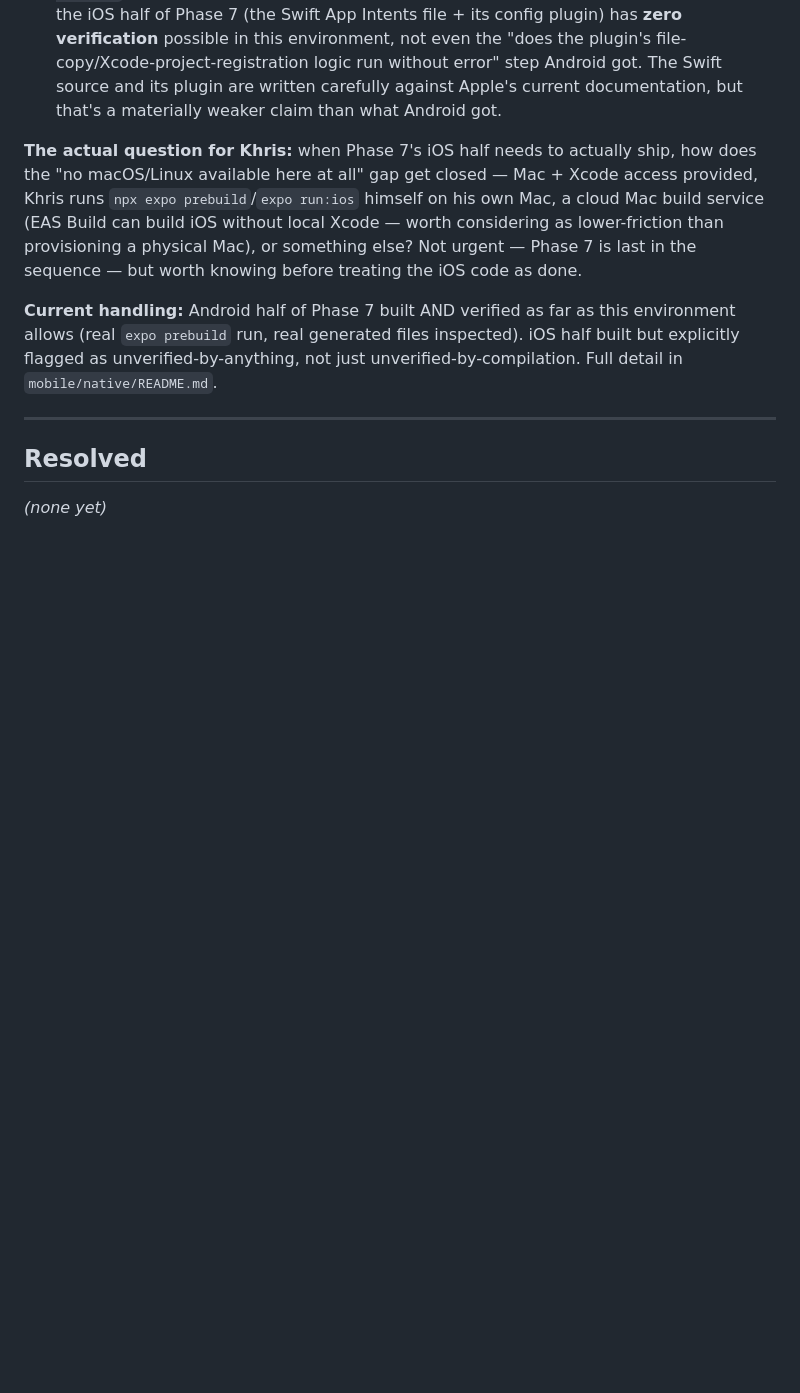
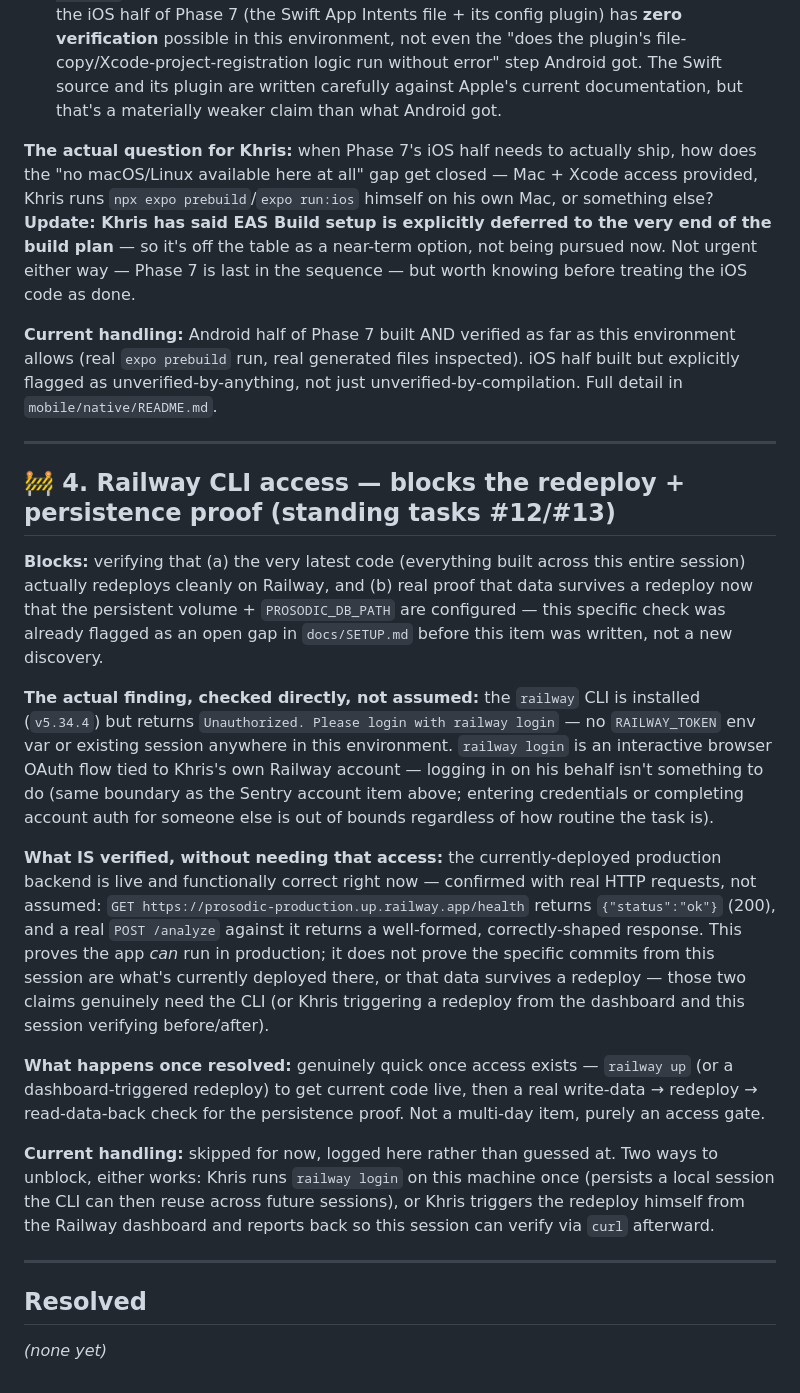
Before and after one commit to kayo5000/Prosodic, a Markdown page: docs/DECISIONS_NEEDED.md, the part around the change. GitHub-like rendering; blank space fills up the shorter version.

Commit message:
docs: log Railway CLI access gap (standing tasks #12/#13) in DECISIONS_NEEDED.md
Verified production is live and functionally correct via real curl
requests before logging this — the gap is specifically redeploy-
triggering and persistence-across-redeploy proof, not 'is prod up'.

Co-Authored-By: Claude Sonnet 5 <noreply@anthropic.com>

```diff
--- a/docs/DECISIONS_NEEDED.md
+++ b/docs/DECISIONS_NEEDED.md
@@ -40,9 +40,23 @@ Status markers: 🚧 open · ✅ resolved (date + outcome noted) · ⏭️ skipp
 - **Android: real prebuild verification IS possible here.** `npx expo prebuild --platform android --no-install` runs successfully on this Windows machine with no Android SDK installed — it generates the real `android/` native project skeleton (Kotlin/Java source tree, `AndroidManifest.xml`, resources), which is enough to run the Phase 7 config plugin for real and inspect its actual output (correct file placement, correct manifest XML) — genuine verification of everything except the final Gradle compile step, which does need the SDK.
 - **iOS: prebuild is blocked entirely, not just the compile step.** `npx expo prebuild --platform ios` refuses to run on Windows at all — Expo's own CLI prints "Run `npx expo prebuild` again from macOS or Linux to generate the iOS project" and exits. This means the iOS half of Phase 7 (the Swift App Intents file + its config plugin) has **zero verification** possible in this environment, not even the "does the plugin's file-copy/Xcode-project-registration logic run without error" step Android got. The Swift source and its plugin are written carefully against Apple's current documentation, but that's a materially weaker claim than what Android got.
 
-**The actual question for Khris:** when Phase 7's iOS half needs to actually ship, how does the "no macOS/Linux available here at all" gap get closed — Mac + Xcode access provided, Khris runs `npx expo prebuild`/`expo run:ios` himself on his own Mac, a cloud Mac build service (EAS Build can build iOS without local Xcode — worth considering as lower-friction than provisioning a physical Mac), or something else? Not urgent — Phase 7 is last in the sequence — but worth knowing before treating the iOS code as done.
+**The actual question for Khris:** when Phase 7's iOS half needs to actually ship, how does the "no macOS/Linux available here at all" gap get closed — Mac + Xcode access provided, Khris runs `npx expo prebuild`/`expo run:ios` himself on his own Mac, or something else? **Update: Khris has said EAS Build setup is explicitly deferred to the very end of the build plan** — so it's off the table as a near-term option, not being pursued now. Not urgent either way — Phase 7 is last in the sequence — but worth knowing before treating the iOS code as done.
 
 **Current handling:** Android half of Phase 7 built AND verified as far as this environment allows (real `expo prebuild` run, real generated files inspected). iOS half built but explicitly flagged as unverified-by-anything, not just unverified-by-compilation. Full detail in `mobile/native/README.md`.
+
+---
+
+## 🚧 4. Railway CLI access — blocks the redeploy + persistence proof (standing tasks #12/#13)
+
+**Blocks:** verifying that (a) the very latest code (everything built across this entire session) actually redeploys cleanly on Railway, and (b) real proof that data survives a redeploy now that the persistent volume + `PROSODIC_DB_PATH` are configured — this specific check was already flagged as an open gap in `docs/SETUP.md` before this item was written, not a new discovery.
+
+**The actual finding, checked directly, not assumed:** the `railway` CLI is installed (`v5.34.4`) but returns `Unauthorized. Please login with railway login` — no `RAILWAY_TOKEN` env var or existing session anywhere in this environment. `railway login` is an interactive browser OAuth flow tied to Khris's own Railway account — logging in on his behalf isn't something to do (same boundary as the Sentry account item above; entering credentials or completing account auth for someone else is out of bounds regardless of how routine the task is).
+
+**What IS verified, without needing that access:** the currently-deployed production backend is live and functionally correct right now — confirmed with real HTTP requests, not assumed: `GET https://prosodic-production.up.railway.app/health` returns `{"status":"ok"}` (200), and a real `POST /analyze` against it returns a well-formed, correctly-shaped response. This proves the app *can* run in production; it does not prove the specific commits from this session are what's currently deployed there, or that data survives a redeploy — those two claims genuinely need the CLI (or Khris triggering a redeploy from the dashboard and this session verifying before/after).
+
+**What happens once resolved:** genuinely quick once access exists — `railway up` (or a dashboard-triggered redeploy) to get current code live, then a real write-data → redeploy → read-data-back check for the persistence proof. Not a multi-day item, purely an access gate.
+
+**Current handling:** skipped for now, logged here rather than guessed at. Two ways to unblock, either works: Khris runs `railway login` on this machine once (persists a local session the CLI can then reuse across future sessions), or Khris triggers the redeploy himself from the Railway dashboard and reports back so this session can verify via `curl` afterward.
 
 ---
 
```
